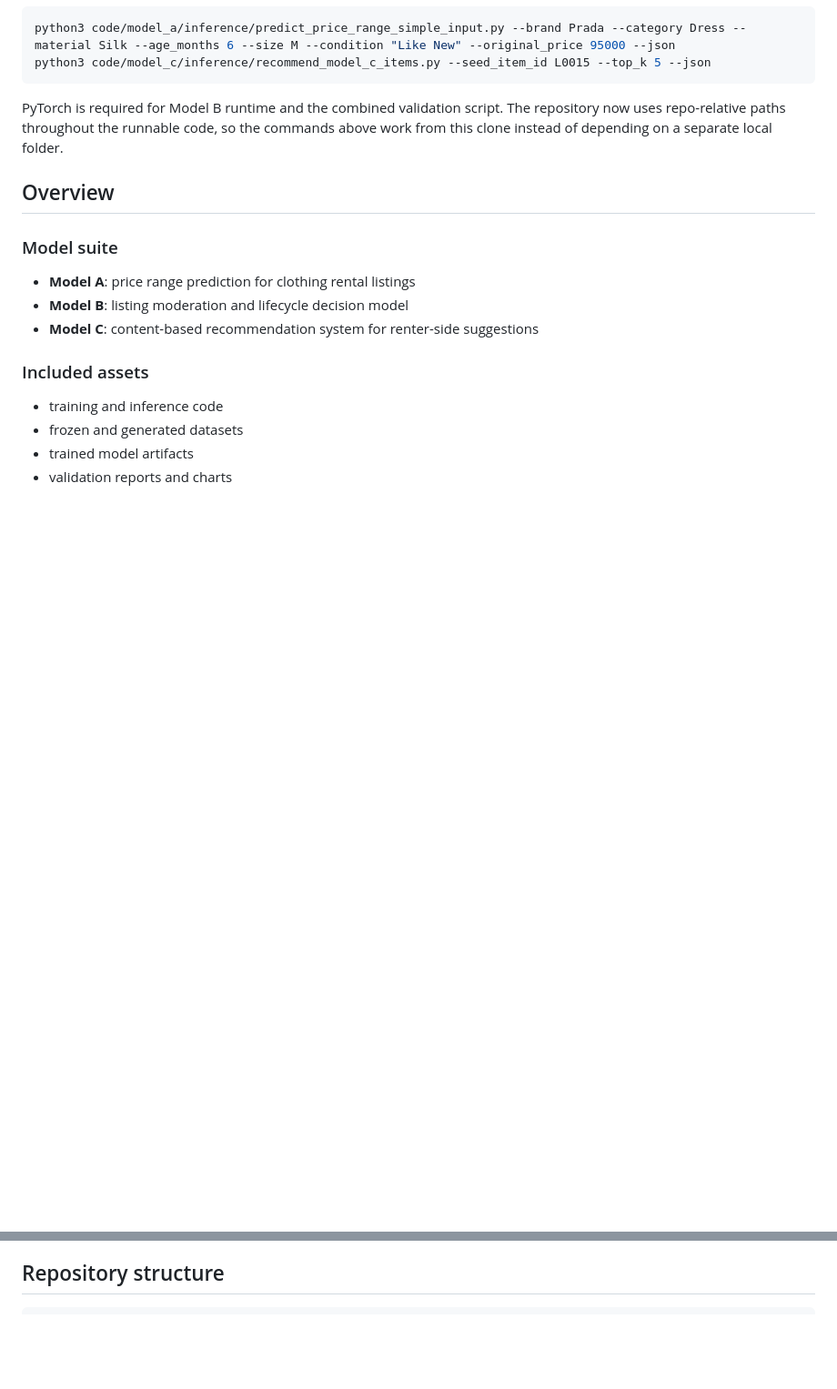
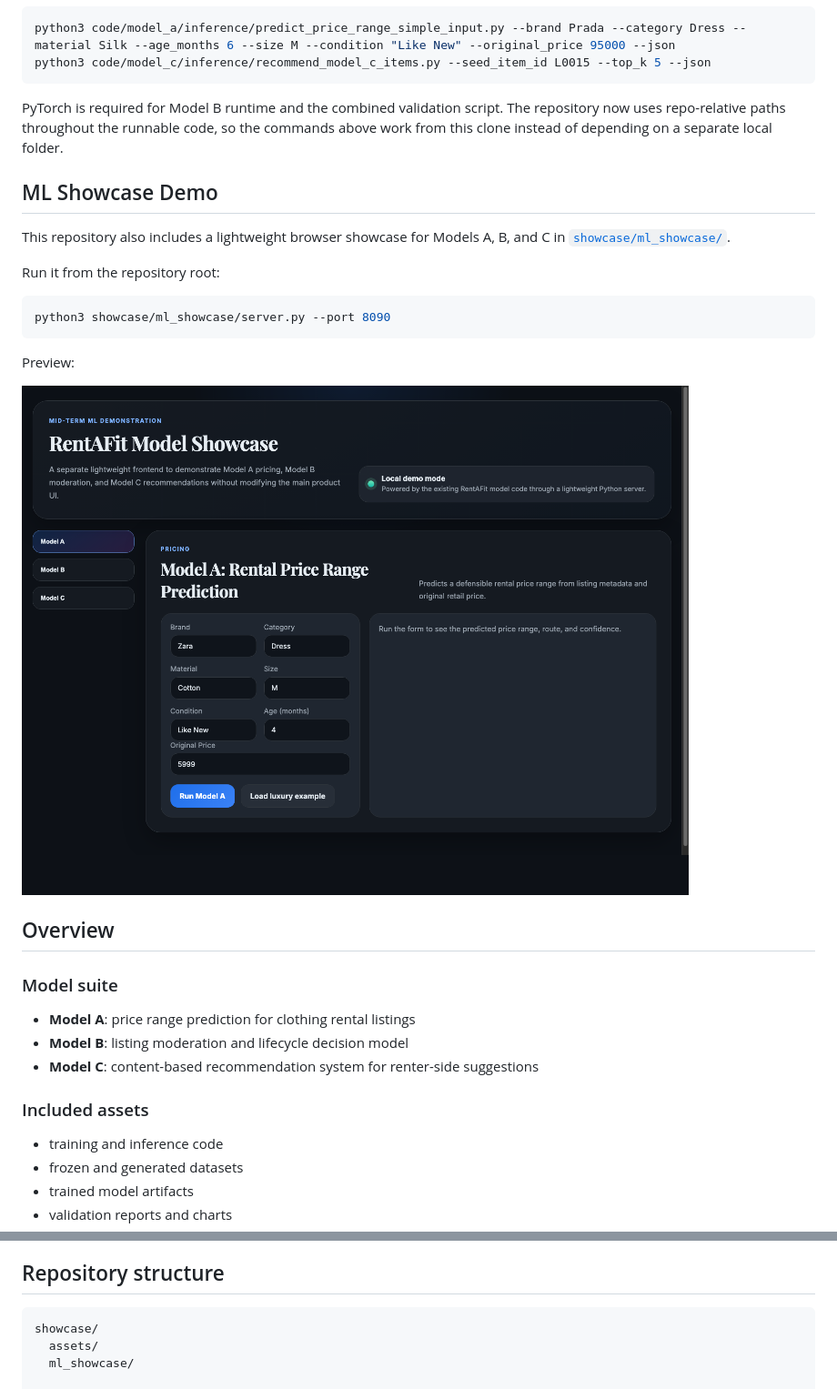
Before and after one commit to anmol-228/RentAFit-ML, a Markdown page: README.md, 2 parts joined by grey strips. Shown at 91% size. Drawn GitHub-style; pictures changed too: showcase/assets/screenshots/ml_showcase.png (added); blank space fills up the shorter version.

Commit message:
Add ML showcase demo to repo

````diff
--- a/README.md
+++ b/README.md
@@ -26,6 +26,20 @@ python3 code/model_c/inference/recommend_model_c_items.py --seed_item_id L0015 -
 
 PyTorch is required for Model B runtime and the combined validation script. The repository now uses repo-relative paths throughout the runnable code, so the commands above work from this clone instead of depending on a separate local folder.
 
+## ML Showcase Demo
+
+This repository also includes a lightweight browser showcase for Models A, B, and C in [`showcase/ml_showcase/`](showcase/ml_showcase/README.md).
+
+Run it from the repository root:
+
+```bash
+python3 showcase/ml_showcase/server.py --port 8090
+```
+
+Preview:
+
+![RentAFit ML showcase](showcase/assets/screenshots/ml_showcase.png)
+
 ## Overview
 
 ### Model suite
@@ -43,6 +57,10 @@ PyTorch is required for Model B runtime and the combined validation script. The
 ## Repository structure
 
 ```text
+showcase/
+  assets/
+  ml_showcase/
+
 code/
   api/
   model_a/
````
Also changed, not shown: showcase/ml_showcase/README.md (added, +39 -0 lines), 5 other files.
